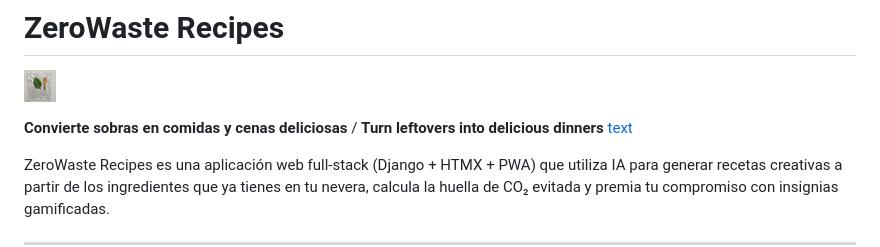
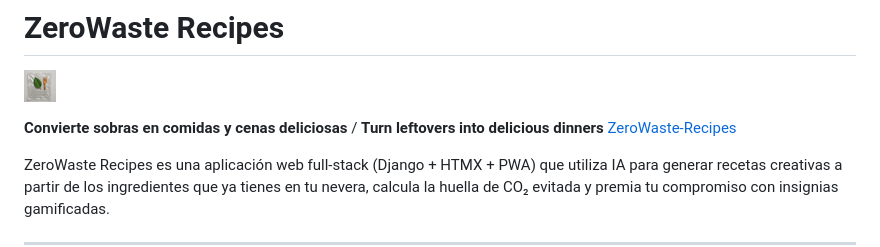
Before and after one commit to daniilabradorr/zerowaste-recipes, a Markdown page: Readme.md, the part around the change. Rendered like a GitHub page.

Commit message:
finalizado Readme

```diff
--- a/Readme.md
+++ b/Readme.md
@@ -3,7 +3,7 @@
 ![Logo](static/img/logo32.png)
 
 **Convierte sobras en comidas y cenas deliciosas** / **Turn leftovers into delicious dinners**
-[text](https://zerowaste-recipes.onrender.com)
+[ZeroWaste-Recipes](https://zerowaste-recipes.onrender.com)
 
 ZeroWaste Recipes es una aplicación web full-stack (Django + HTMX + PWA) que utiliza IA para generar recetas creativas a partir de los ingredientes que ya tienes en tu nevera, calcula la huella de CO₂ evitada y premia tu compromiso con insignias gamificadas.
 
```
